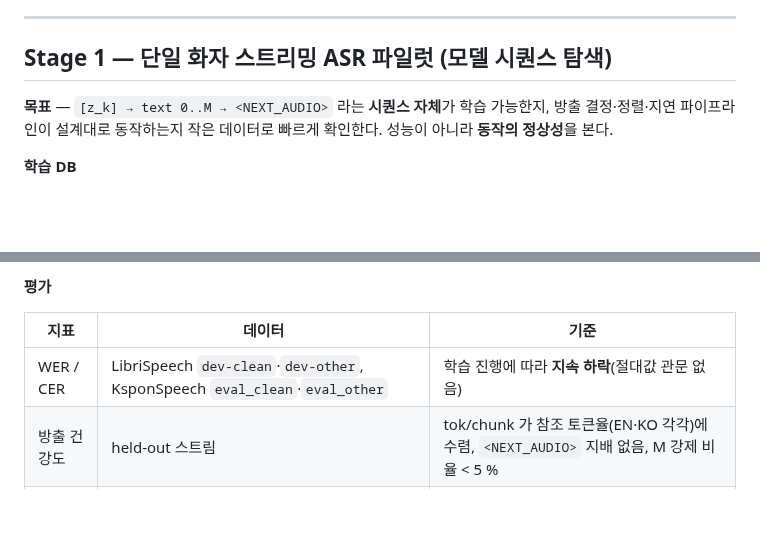
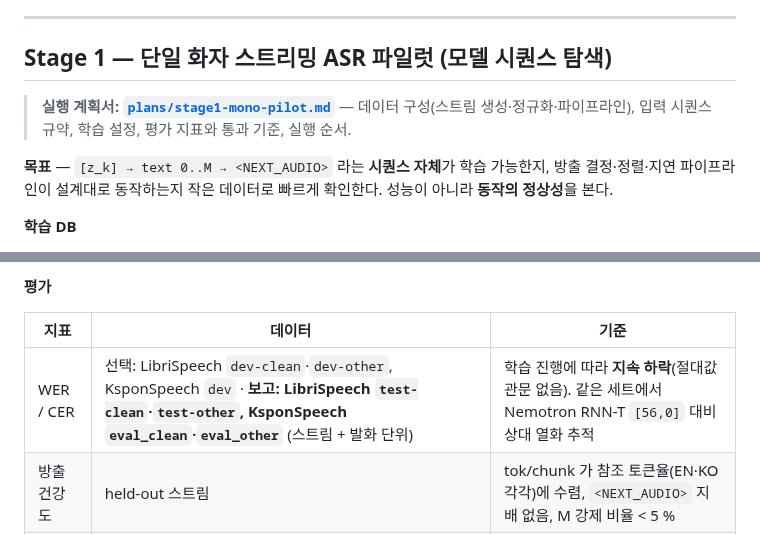
Before and after one commit to tskim9439/VAP, a Markdown page: PLAN.md, 2 parts joined by grey strips. GitHub-like rendering; blank space fills up the shorter version.

```diff
--- a/PLAN.md
+++ b/PLAN.md
@@ -37,6 +37,8 @@ Stage 0 의 세 결정이 이후를 규정한다: (a) backbone = Nemotron `[56,0
 
 ## Stage 1 — 단일 화자 스트리밍 ASR 파일럿 (모델 시퀀스 탐색)
 
+> **실행 계획서: [`plans/stage1-mono-pilot.md`](plans/stage1-mono-pilot.md)** — 데이터 구성(스트림 생성·정규화·파이프라인), 입력 시퀀스 규약, 학습 설정, 평가 지표와 통과 기준, 실행 순서.
+
 **목표** — `[z_k] → text 0..M → <NEXT_AUDIO>` 라는 **시퀀스 자체**가 학습 가능한지, 방출 결정·정렬·지연 파이프라인이 설계대로 동작하는지 작은 데이터로 빠르게 확인한다. 성능이 아니라 **동작의 정상성**을 본다.
 
 **학습 DB**
@@ -54,7 +56,7 @@ Stage 0 의 세 결정이 이후를 규정한다: (a) backbone = Nemotron `[56,0
 
 | 지표 | 데이터 | 기준 |
 |---|---|---|
-| WER / CER | LibriSpeech `dev-clean`·`dev-other`, KsponSpeech `eval_clean`·`eval_other` | 학습 진행에 따라 **지속 하락**(절대값 관문 없음) |
+| WER / CER | 선택: LibriSpeech `dev-clean`·`dev-other`, KsponSpeech `dev` · **보고: LibriSpeech `test-clean`·`test-other`, KsponSpeech `eval_clean`·`eval_other`** (스트림 + 발화 단위) | 학습 진행에 따라 **지속 하락**(절대값 관문 없음). 같은 세트에서 Nemotron RNN-T `[56,0]` 대비 상대 열화 추적 |
 | 방출 건강도 | held-out 스트림 | tok/chunk 가 참조 토큰율(EN·KO 각각)에 수렴, `<NEXT_AUDIO>` 지배 없음, M 강제 비율 < 5 % |
 | 지연 | 정렬 종료 시각 대비 | p50 ≈ δ·80 ms + 정렬 오차, **evidence-time 위반 0** |
 | 속도 | 스트리밍 디코드 | p99 tick < 80 ms |
```
Also changed, not shown: README.md (+1 -1 lines), plans/stage1-mono-pilot.md (added, +266 -0 lines).
